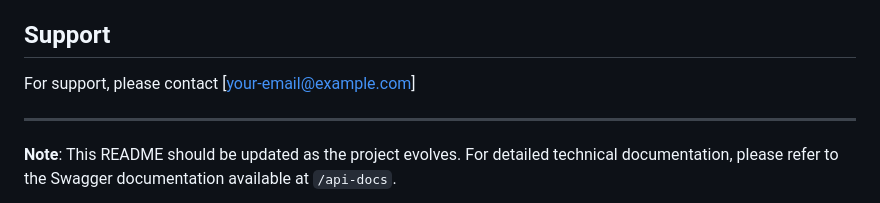
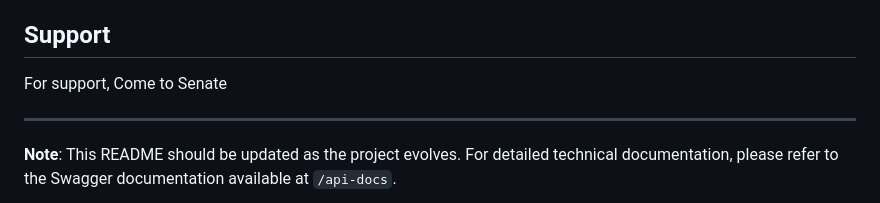
Before and after one commit to aiprofessionalpvtltd/dpaoas-backend, a Markdown page: README.md, the part around the change. GitHub-like rendering.

Commit message:
read me file is updated

```diff
--- a/README.md
+++ b/README.md
@@ -164,7 +164,7 @@ DPAOAS-Backend/
 This project is licensed under the [MIT License](LICENSE)
 
 ## Support
-For support, please contact [your-email@example.com]
+For support, Come to Senate
 
 ---
 **Note**: This README should be updated as the project evolves. For detailed technical documentation, please refer to the Swagger documentation available at `/api-docs`.
```
